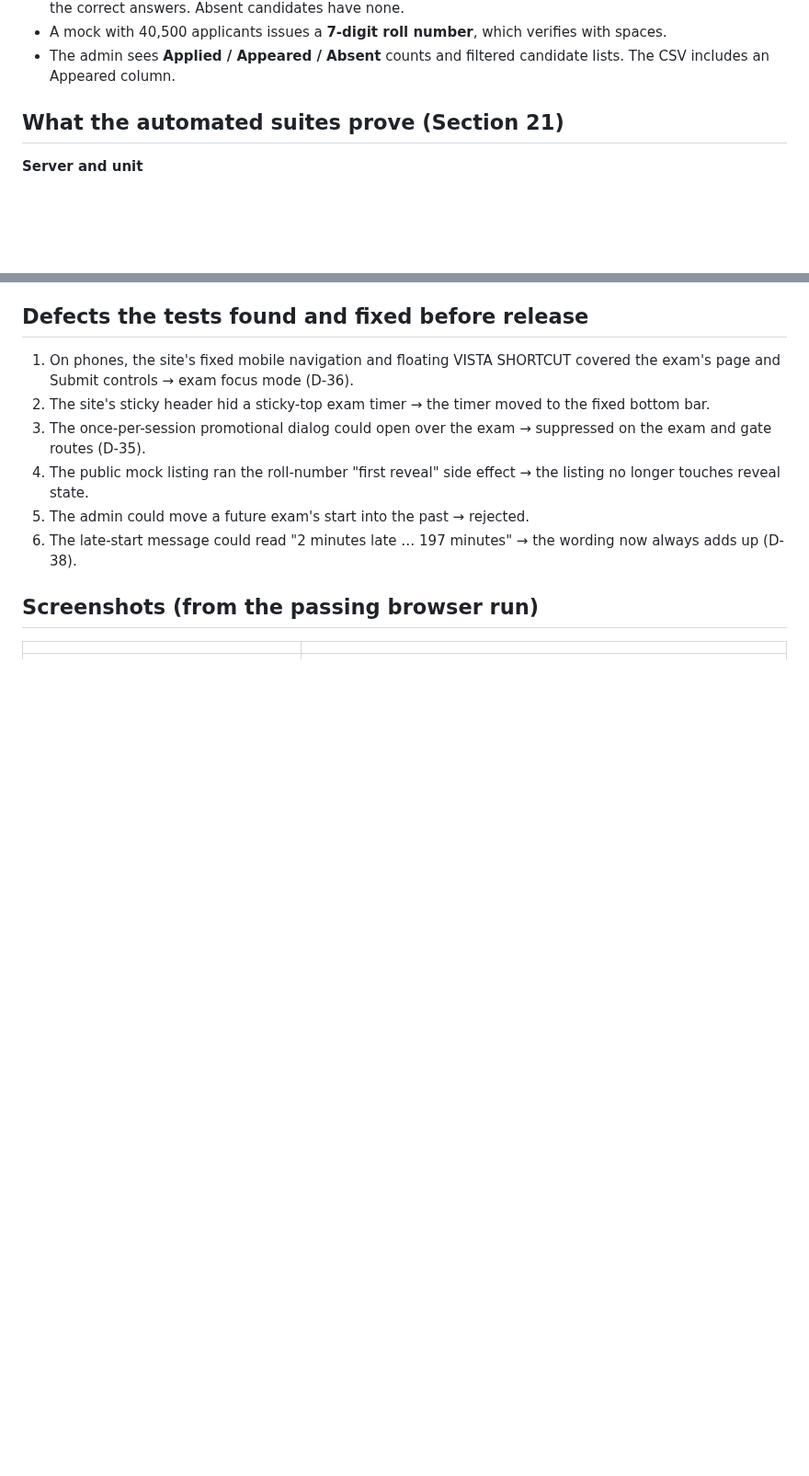
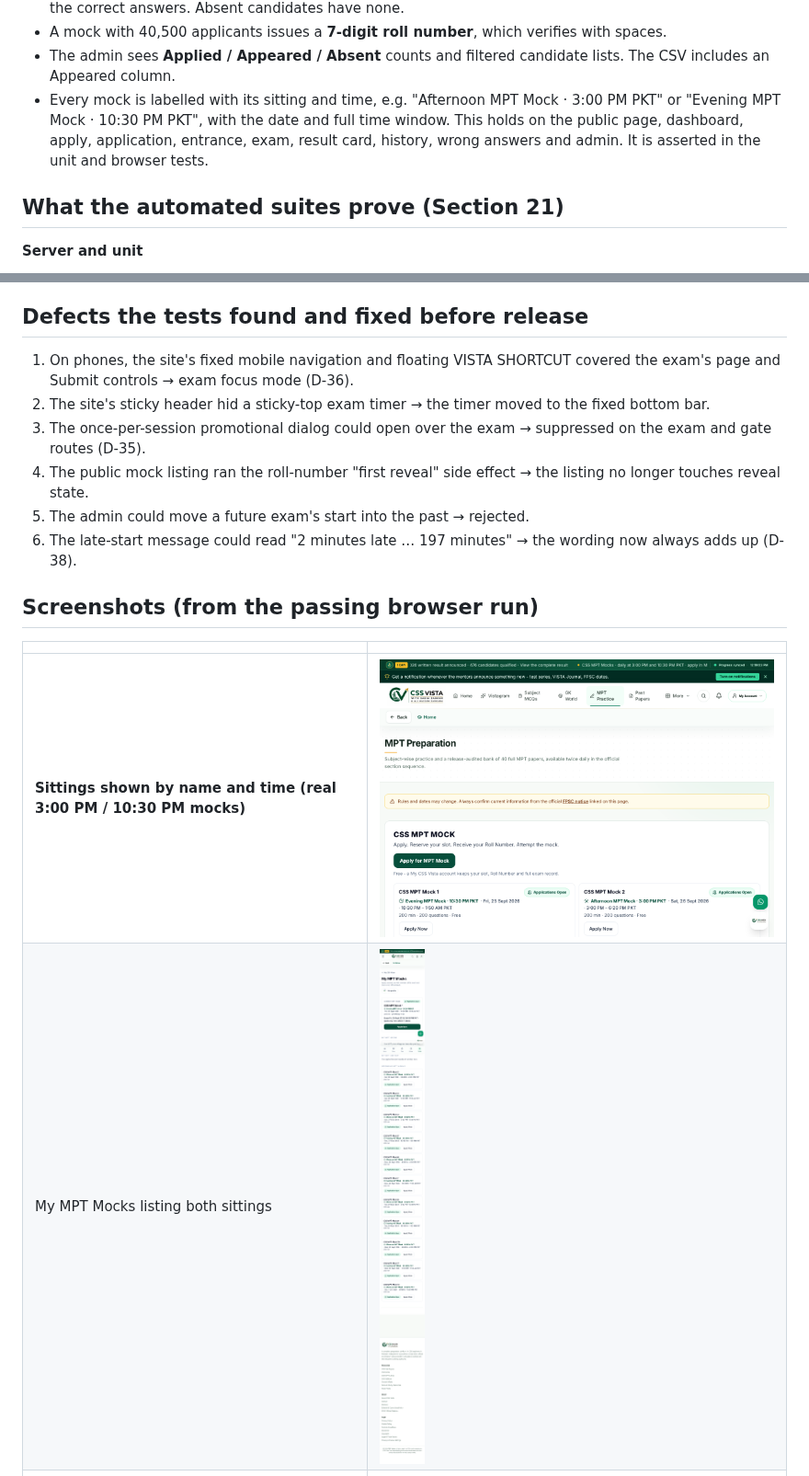
Before and after one commit to ali6537502-ship-it/CSS-VISTA, a Markdown page: docs/mpt/TEST-REPORT.md, 2 parts joined by grey strips. Shown at 92% size. Drawn GitHub-style; pictures changed too: docs/mpt/screens/sittings-dashboard-mobile.png (added), docs/mpt/screens/sittings-mpt-page.png (added); blank space fills up the shorter version.

```diff
--- a/docs/mpt/TEST-REPORT.md
+++ b/docs/mpt/TEST-REPORT.md
@@ -33,6 +33,10 @@ MariaDB 10.11 database. CI repeats the server suites on MySQL 8.0 and MariaDB 10
   spaces.
 - The admin sees **Applied / Appeared / Absent** counts and filtered candidate lists. The
   CSV includes an Appeared column.
+- Every mock is labelled with its sitting and time, e.g. "Afternoon MPT Mock · 3:00 PM
+  PKT" or "Evening MPT Mock · 10:30 PM PKT", with the date and full time window. This
+  holds on the public page, dashboard, apply, application, entrance, exam, result card,
+  history, wrong answers and admin. It is asserted in the unit and browser tests.
 
 ## What the automated suites prove (Section 21)
 
@@ -128,6 +132,8 @@ MariaDB 10.11 database. CI repeats the server suites on MySQL 8.0 and MariaDB 10
 
 | | |
 |---|---|
+| **Sittings shown by name and time (real 3:00 PM / 10:30 PM mocks)** | ![](screens/sittings-mpt-page.png) |
+| My MPT Mocks listing both sittings | ![](screens/sittings-dashboard-mobile.png) |
 | Dashboard with Apply | ![](screens/mobile-01-dashboard-apply.png) |
 | Application screen | ![](screens/mobile-02-apply.png) |
 | Confirmation and Roll Number countdown | ![](screens/mobile-03-confirmation-countdown.png) |
```
Also changed, not shown: docs/mpt/DECISIONS.md (+7 -0 lines), 16 other files.
